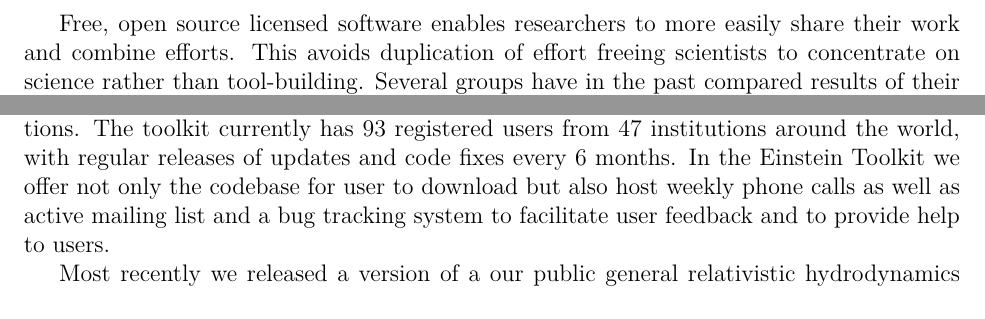
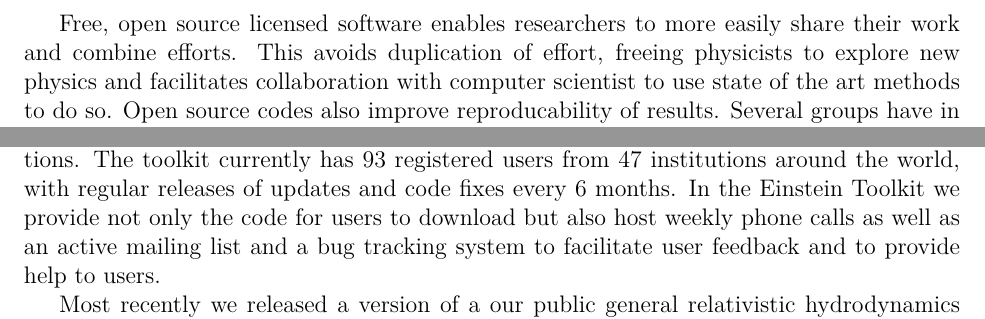
Before and after one commit to rhaas80/rhaas80.github.io, a LaTeX document (research_statement.tex): two parts of page 2 of 6, joined at a grey line, cut so that both start at the same text. Compiled offline with pdfLaTeX.

Commit message:
minor fixes and wording changes for research statement

```diff
--- a/research_statement.tex
+++ b/research_statement.tex
@@ -105,6 +105,8 @@ codes~\cite{2012CQGra..29k5001L,SXS:web,astrocodelib:web}.
 
 Free, open source licensed software enables researchers to more easily
 share their work and combine efforts.
-This avoids duplication of effort freeing scientists to concentrate on science
-rather than tool-building.
+This avoids duplication of effort, freeing physicists to explore new physics
+and facilitates collaboration with computer scientist to use state of the art
+methods to do so.
 %
+Open source codes also improve reproducability of results.
@@ -135,15 +138,15 @@ is based on the \code{Cactus} framework and used by groups at Caltech,
 LSU, AEI, GaTech, RIT and others for their numerical simulations. The toolkit
 currently has 93 registered users from 47 institutions around the world, with
 regular releases of updates and code fixes every 6 months.  In the
-\ET{} we offer not only the codebase for user to download but also host weekly
-phone calls as well as active mailing list and a bug tracking system to
+\ET{} we provide not only the code for users to download but also host weekly
+phone calls as well as an active mailing list and a bug tracking system to
 facilitate user feedback and to provide help to users.
 
 Most recently we released a version of a our public general relativistic
 hydrodynamics code \GRHydro{}~\cite{2013arXiv1304.5544M}. \GRHydro{}
 implements both constrained transport and divergence cleaning schemes to
 evolve the equations of ideal general relativistic magnetohydrodynamics.
-\GRHydro{} supports either simple analytic equation of states, as well as
+\GRHydro{} supports  simple analytic equation of states, as well as
 tabulated microphysical (hot) equations of state used in typical core-collapse
 supernova simulations.
 
```
Also changed, not shown: research_statement.tex (16 more changed lines).
